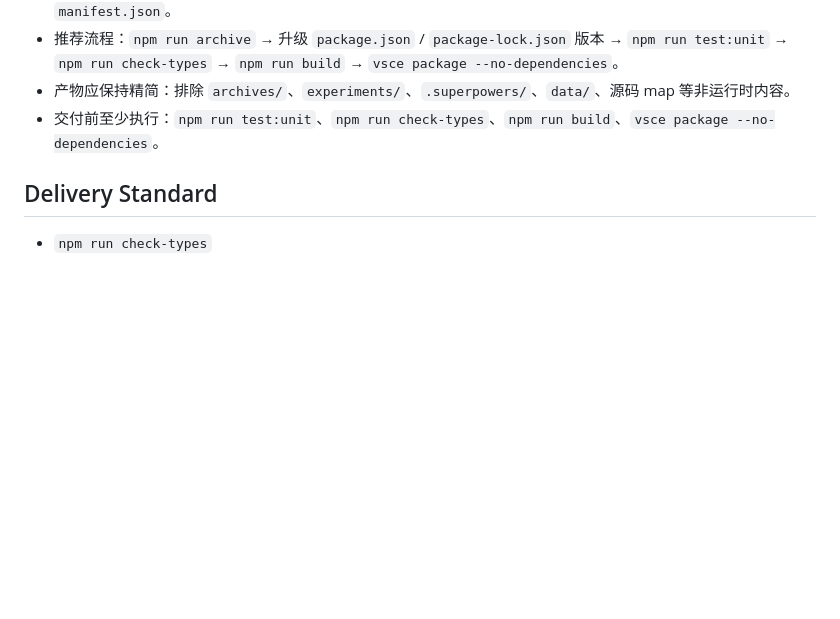
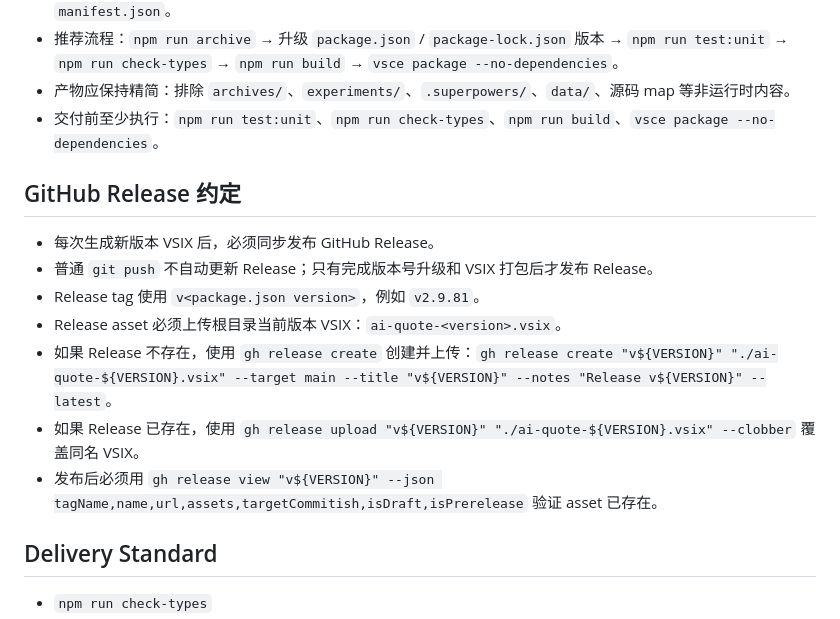
Before and after one commit to jjhuang01/ai-quote, a Markdown page: AGENTS.md, the part around the change. Drawn GitHub-style; blank space fills up the shorter version.

Commit message:
docs(release): document GitHub release workflow
Ultraworked with [Sisyphus](https://github.com/code-yeongyu/oh-my-openagent)

Co-authored-by: Sisyphus <clio-agent@sisyphuslabs.ai>

```diff
--- a/AGENTS.md
+++ b/AGENTS.md
@@ -54,6 +54,16 @@
 - 产物应保持精简：排除 `archives/`、`experiments/`、`.superpowers/`、`data/`、源码 map 等非运行时内容。
 - 交付前至少执行：`npm run test:unit`、`npm run check-types`、`npm run build`、`vsce package --no-dependencies`。
 
+## GitHub Release 约定
+
+- 每次生成新版本 VSIX 后，必须同步发布 GitHub Release。
+- 普通 `git push` 不自动更新 Release；只有完成版本号升级和 VSIX 打包后才发布 Release。
+- Release tag 使用 `v<package.json version>`，例如 `v2.9.81`。
+- Release asset 必须上传根目录当前版本 VSIX：`ai-quote-<version>.vsix`。
+- 如果 Release 不存在，使用 `gh release create` 创建并上传：`gh release create "v${VERSION}" "./ai-quote-${VERSION}.vsix" --target main --title "v${VERSION}" --notes "Release v${VERSION}" --latest`。
+- 如果 Release 已存在，使用 `gh release upload "v${VERSION}" "./ai-quote-${VERSION}.vsix" --clobber` 覆盖同名 VSIX。
+- 发布后必须用 `gh release view "v${VERSION}" --json tagName,name,url,assets,targetCommitish,isDraft,isPrerelease` 验证 asset 已存在。
+
 ## Delivery Standard
 
 - `npm run check-types`
```
